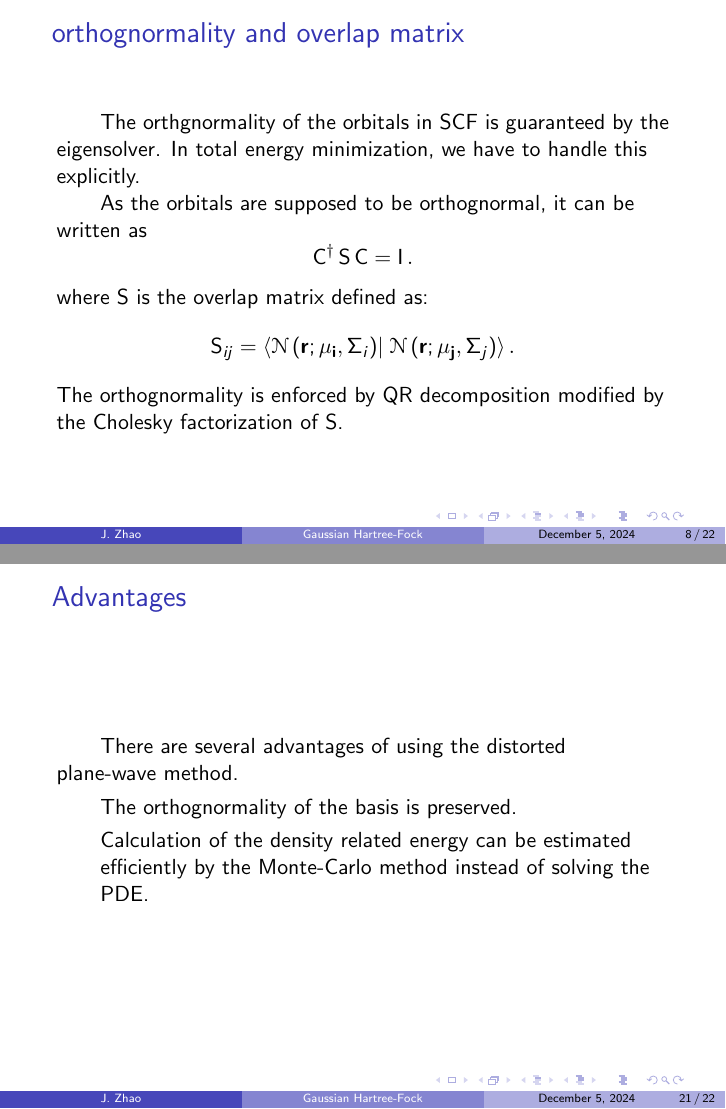
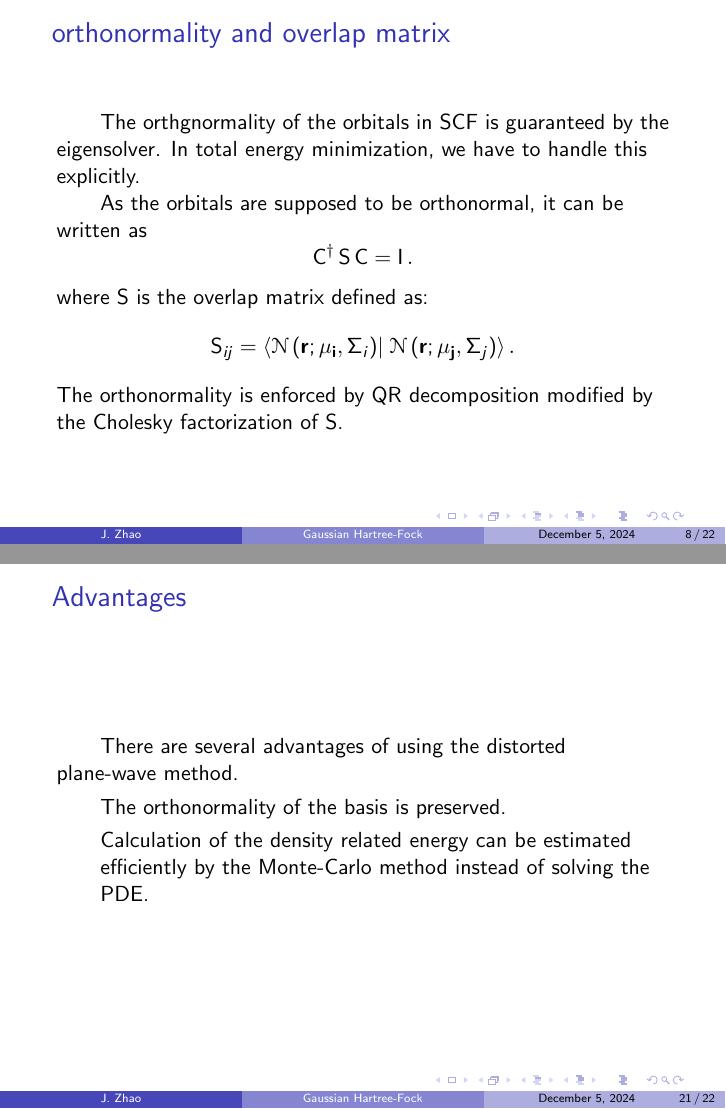
Before and after one commit to jiaxi98/slide, LaTeX slides (paper slide/DFT/main.tex): pages 8 and 21 of 22, joined at a grey line. Compiled offline with pdfLaTeX.

Commit message:
fix typo

```diff
--- a/paper slide/DFT/main.tex
+++ b/paper slide/DFT/main.tex
@@ -177,11 +177,11 @@
 	Radiance Field Rendering." ACM Trans. Graph. 42.4 (2023): 139-1.}
 \end{frame}
 
-\begin{frame}{orthognormality and overlap matrix}
+\begin{frame}{orthonormality and overlap matrix}
 	The orthgnormality of the orbitals in SCF is guaranteed by the eigensolver.
 	In total energy minimization, we have to handle this explicitly.
 
-	As the orbitals are supposed to be orthognormal, it can be written as
+	As the orbitals are supposed to be orthonormal, it can be written as
 	\begin{equation*}
 		\opC^{\dagger} \opS \opC = \opI.
 	\end{equation*}
@@ -191,7 +191,7 @@
     \Sigma_i \rp \rv \left. \mcN\lp \mfr;
     \mathbf{\mu_j}, \Sigma_j \rp \ra.
 	\end{equation*}
-	The orthognormality is enforced by QR decomposition modified by the
+	The orthonormality is enforced by QR decomposition modified by the
 	Cholesky factorization of $\opS$.
 \end{frame}
 
@@ -504,7 +504,7 @@
 \begin{frame}{Advantages}
 	There are several advantages of using the distorted plane-wave method.
 	\begin{itemize}
-		\item The orthognormality of the basis is preserved.
+		\item The orthonormality of the basis is preserved.
 		\item Calculation of the density related energy can be estimated
 		efficiently by the Monte-Carlo method instead of solving the PDE.
 	\end{itemize}
```
Also changed, not shown: paper slide/DFT/main.tex (4 more changed lines).
